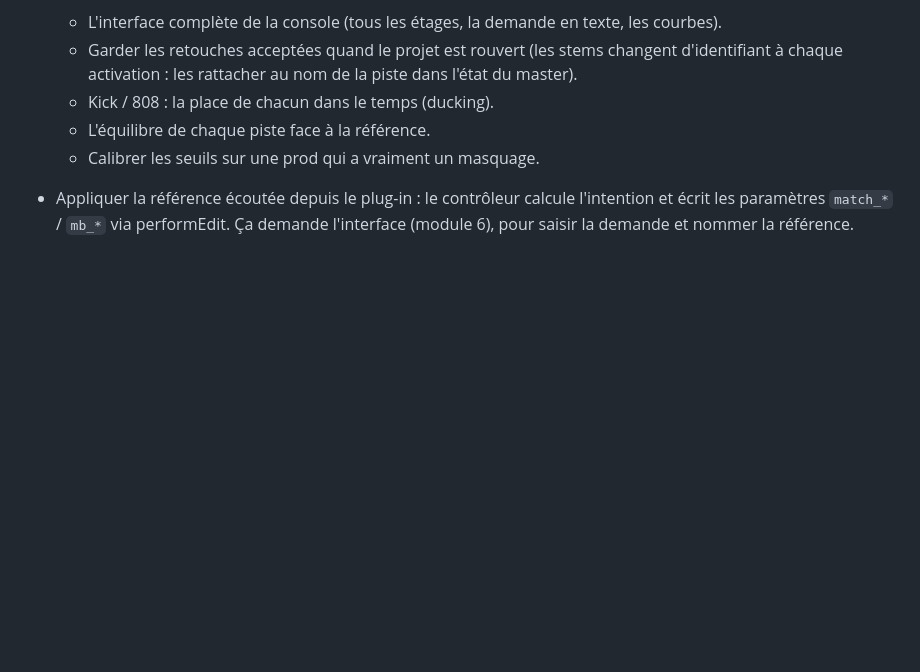
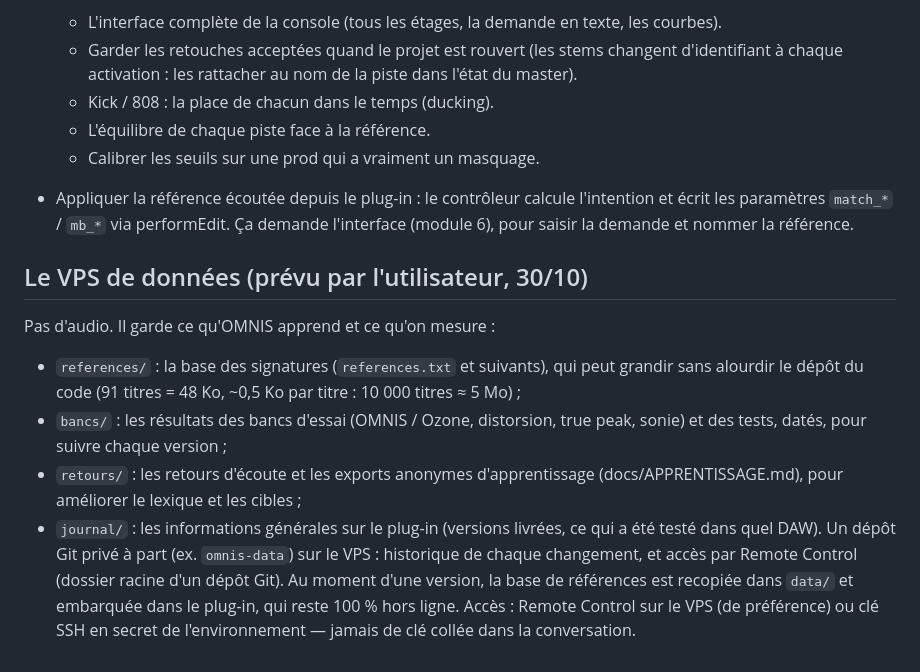
Before and after one commit to mtheo54/Mix-master, a Markdown page: docs/SUIVI.md, the part around the change. Drawn GitHub-style; blank space fills up the shorter version.

Commit message:
Suivi : plan du VPS de données (références, bancs, retours, journal ; sans audio)
Co-Authored-By: Claude Opus 5.5 <noreply@anthropic.com>
Claude-Session: https://claude.ai/code/session_01Wi4pLpGHrZ7myVZFm5n9PF

```diff
--- a/docs/SUIVI.md
+++ b/docs/SUIVI.md
@@ -175,3 +175,20 @@ Retours d'écoute (24/10, prod 808 / basse / 2 drums / mélo) : Auto jugé bien
 - Appliquer la référence écoutée depuis le plug-in : le contrôleur calcule l'intention et écrit
   les paramètres `match_*` / `mb_*` via performEdit. Ça demande l'interface (module 6), pour
   saisir la demande et nommer la référence.
+
+## Le VPS de données (prévu par l'utilisateur, 30/10)
+
+Pas d'audio. Il garde ce qu'OMNIS apprend et ce qu'on mesure :
+- `references/` : la base des signatures (`references.txt` et suivants), qui peut grandir
+  sans alourdir le dépôt du code (91 titres = 48 Ko, ~0,5 Ko par titre : 10 000 titres ≈ 5 Mo) ;
+- `bancs/` : les résultats des bancs d'essai (OMNIS / Ozone, distorsion, true peak, sonie)
+  et des tests, datés, pour suivre chaque version ;
+- `retours/` : les retours d'écoute et les exports anonymes d'apprentissage
+  (docs/APPRENTISSAGE.md), pour améliorer le lexique et les cibles ;
+- `journal/` : les informations générales sur le plug-in (versions livrées, ce qui a été
+  testé dans quel DAW).
+Un dépôt Git privé à part (ex. `omnis-data`) sur le VPS : historique de chaque changement,
+et accès par Remote Control (dossier racine d'un dépôt Git). Au moment d'une version, la base
+de références est recopiée dans `data/` et embarquée dans le plug-in, qui reste 100 % hors
+ligne. Accès : Remote Control sur le VPS (de préférence) ou clé SSH en secret de
+l'environnement — jamais de clé collée dans la conversation.
```
